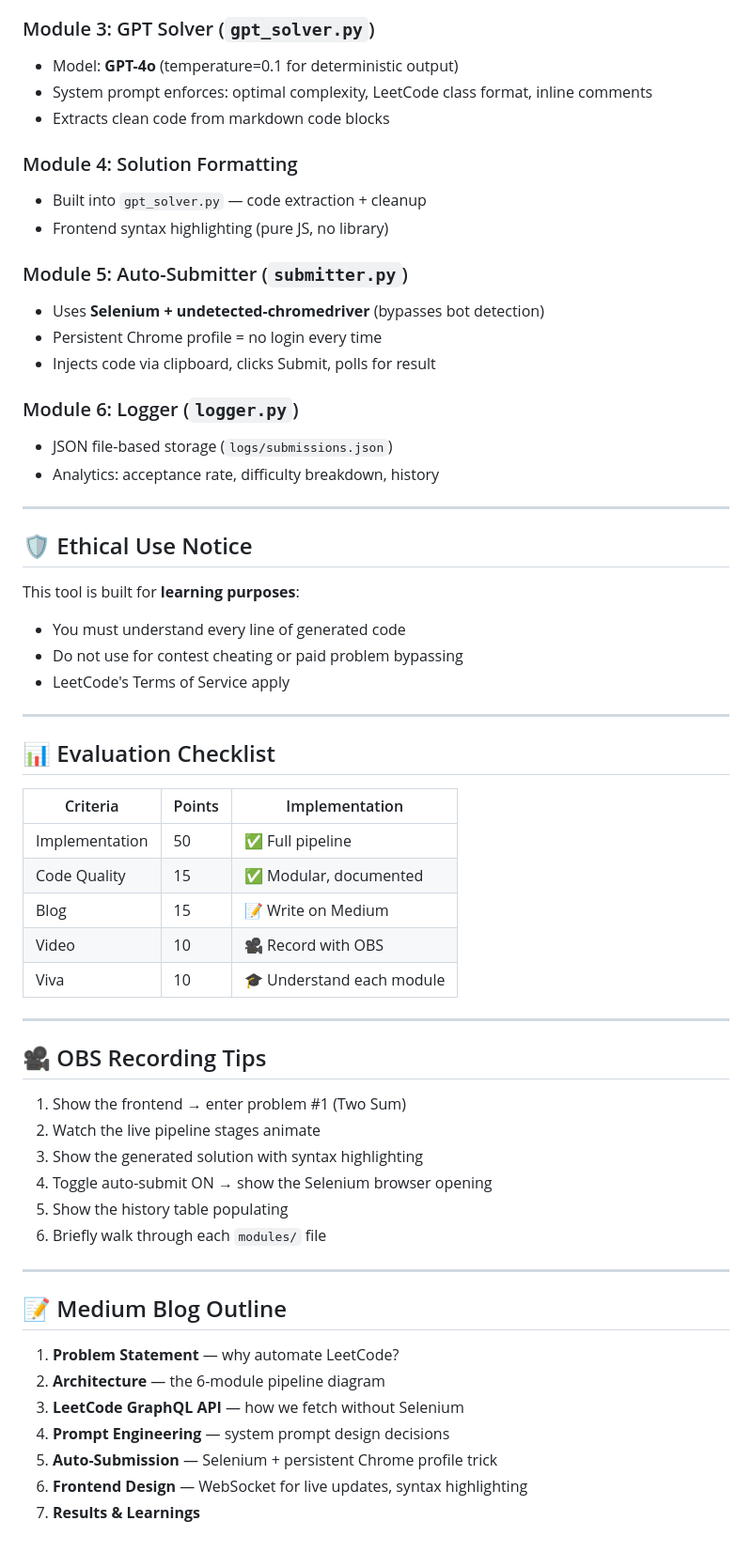
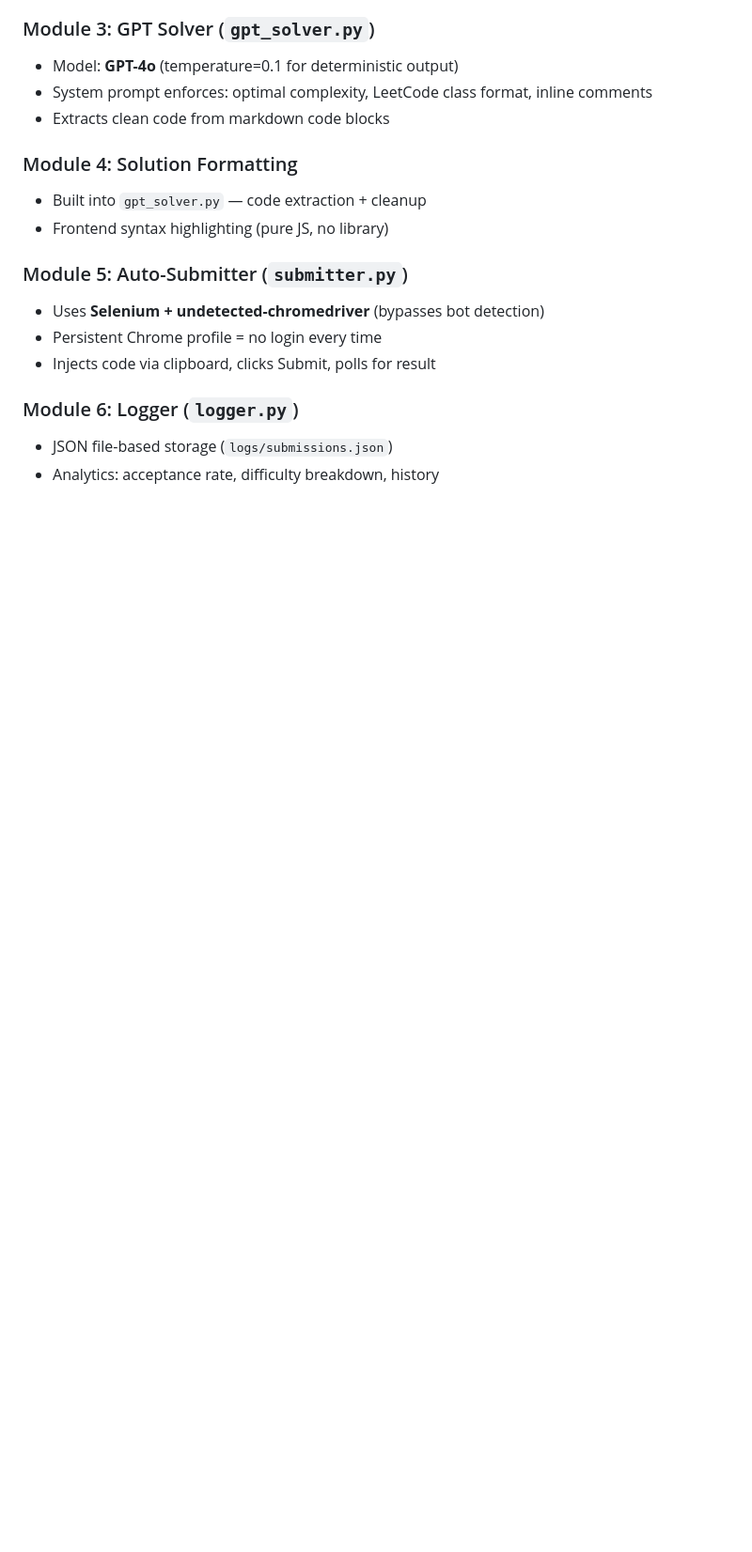
Before and after one commit to Uday10001/LeetCode-Automated, a Markdown page: README.md, the part around one of its changes. Shown at 94% size. GitHub-like rendering; blank space fills up the shorter version.

```diff
--- a/README.md
+++ b/README.md
@@ -154,47 +127,3 @@ python run.py
 ### Module 6: Logger (`logger.py`)
 - JSON file-based storage (`logs/submissions.json`)
 - Analytics: acceptance rate, difficulty breakdown, history
-
----
-
-## 🛡 Ethical Use Notice
-
-This tool is built for **learning purposes**:
-- You must understand every line of generated code
-- Do not use for contest cheating or paid problem bypassing
-- LeetCode's Terms of Service apply
-
----
-
-## 📊 Evaluation Checklist
-
-| Criteria         | Points | Implementation |
-|-----------------|--------|----------------|
-| Implementation   | 50     | ✅ Full pipeline |
-| Code Quality     | 15     | ✅ Modular, documented |
-| Blog             | 15     | 📝 Write on Medium |
-| Video            | 10     | 🎥 Record with OBS |
-| Viva             | 10     | 🎓 Understand each module |
-
----
-
-## 🎥 OBS Recording Tips
-
-1. Show the frontend → enter problem #1 (Two Sum)
-2. Watch the live pipeline stages animate
-3. Show the generated solution with syntax highlighting
-4. Toggle auto-submit ON → show the Selenium browser opening
-5. Show the history table populating
-6. Briefly walk through each `modules/` file
-
----
-
-## 📝 Medium Blog Outline
-
-1. **Problem Statement** — why automate LeetCode?
-2. **Architecture** — the 6-module pipeline diagram
-3. **LeetCode GraphQL API** — how we fetch without Selenium
-4. **Prompt Engineering** — system prompt design decisions
-5. **Auto-Submission** — Selenium + persistent Chrome profile trick
-6. **Frontend Design** — WebSocket for live updates, syntax highlighting
-7. **Results & Learnings**
```
Also changed, not shown: other parts of README.md (+11 -38 lines).
